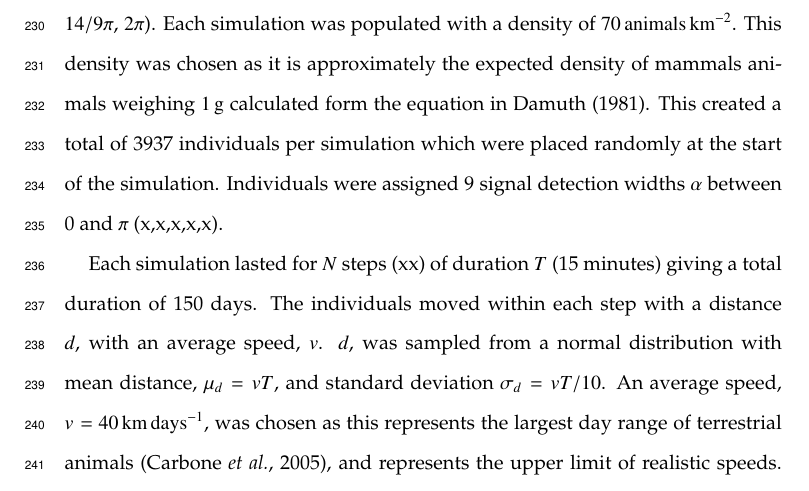
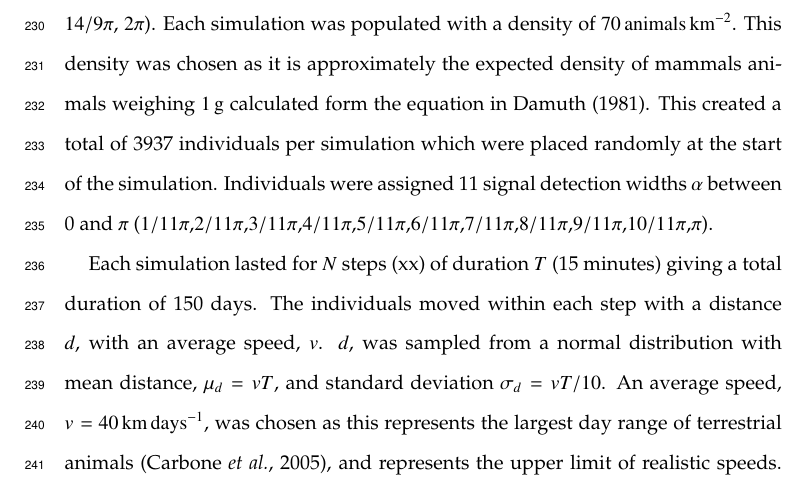
Before and after one commit to timcdlucas/lucasMoorcroftManuscript, a LaTeX paper (gREM_ms_16072014_new.tex): part of page 9 of 25, cut so that both start at the same text. Compiled offline with pdfLaTeX.

Commit message:
change to the sim methods

```diff
--- a/gREM_ms_16072014_new.tex
+++ b/gREM_ms_16072014_new.tex
@@ -221,7 +221,7 @@ gREM submodel specifications were done by hand, and the integration was done usi
 
 \subsection{Simulation Model}
 
-We tested the accuracy and precision of the gREM by developing a spatially explicit simulation of the interaction of sensors and animals using different combinations of sensor detection widths, animal signal widths, number of captures, and models of animal movement. 100 simulations were run where each consisted of a  \SI{7.5}{\kilo\meter} by \SI{7.5}{\kilo\meter} square (with periodic boundaries). A stationary sensor of radius $r$ was set up in the exact centre of each simulation, covering 7 sensor detection widths $\theta$ between 0 and $2\pi$( $2/9\pi$, $4/9\pi$, $6/9\pi$, $8/9\pi$, $10/9\pi$, $14/9\pi$, $2\pi$). Each simulation was populated with a density of \SI{70}{\animals\per\kilo\meter\squared}. This density was chosen as it is approximately the expected density of mammals animals weighing \SI{1}{\gram} calculated form the equation in \cite{damuth1981population}. This created a total of 3937 individuals per simulation which were placed randomly at the start of the simulation. Individuals were assigned 9 signal detection widths $\alpha$ between 0 and $\pi$ (x,x,x,x,x).
+We tested the accuracy and precision of the gREM by developing a spatially explicit simulation of the interaction of sensors and animals using different combinations of sensor detection widths, animal signal widths, number of captures, and models of animal movement. 100 simulations were run where each consisted of a  \SI{7.5}{\kilo\meter} by \SI{7.5}{\kilo\meter} square (with periodic boundaries). A stationary sensor of radius $r$ was set up in the exact centre of each simulation, covering 7 sensor detection widths $\theta$ between 0 and $2\pi$( $2/9\pi$, $4/9\pi$, $6/9\pi$, $8/9\pi$, $10/9\pi$, $14/9\pi$, $2\pi$). Each simulation was populated with a density of \SI{70}{\animals\per\kilo\meter\squared}. This density was chosen as it is approximately the expected density of mammals animals weighing \SI{1}{\gram} calculated form the equation in \cite{damuth1981population}. This created a total of 3937 individuals per simulation which were placed randomly at the start of the simulation. Individuals were assigned 11 signal detection widths $\alpha$ between 0 and $\pi$ ($1/11\pi$,$2/11\pi$,$3/11\pi$,$4/11\pi$,$5/11\pi$,$6/11\pi$,$7/11\pi$,$8/11\pi$,$9/11\pi$,$10/11\pi$,$\pi$).
 
 Each simulation lasted for $N$ steps (xx) of duration $T$ (15 minutes) giving a total duration of 150 days. The individuals moved within each step with a distance $d$, with an average speed, $v$. $d$, was sampled from a normal distribution with mean distance, $\mu_d = vT$, and standard deviation $\sigma_d = vT/10$. An average speed, $v = $ \SI{40}{\kilo\meter \per \day}, was chosen as this represents the largest day range of terrestrial animals \citep{carbone2005far}, and represents the upper limit of realistic speeds. At the end step, individuals were allowed to either remain stationary for a time step (with a given probability, $S$), change direction (with a maximum angle, $A$) between 0 and $\pi$. This resulted in 7 different movement models where: (1) simple movement, where $S$ and $A$ = 0; (2)stop-start movement, where (i) $S$ = 0.25, $A$ = 0, (ii) $S$ = 0.5, $A$ = 0, (iii) $S$ = 0.75, $A$ = 0; (3) random walk movement, where (i) $S$ = 0, $A$ = $\pi/3$, (ii) $S$ = 0, $A$ = $2\pi/3$, iii) $S$ = 0, $A$ = $\pi$.
 Individuals were counted as they moved in and out of the detection zone of the sensor per simulation.
```
